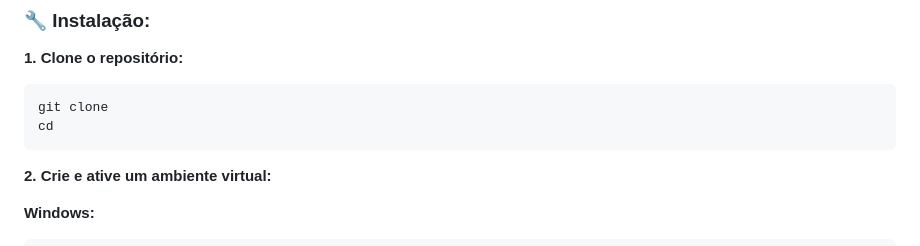
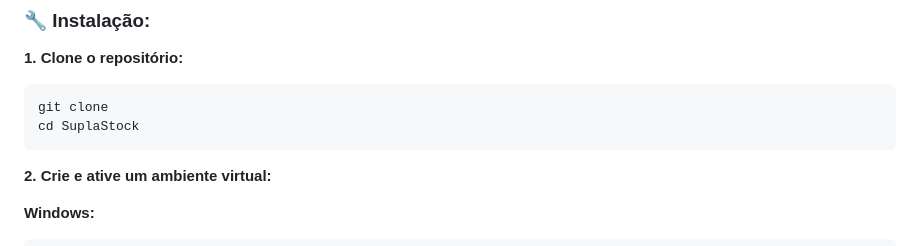
Before and after one commit to Victorkaue333/SuplaStock, a Markdown page: README.md, the part around the change. Rendered like a GitHub page.

````diff
--- a/README.md
+++ b/README.md
@@ -228,7 +228,7 @@ Para rodar esse projeto é necessário:
 
 ```bash
 git clone
-cd
+cd SuplaStock
 ```
 
 **2. Crie e ative um ambiente virtual:**
````
